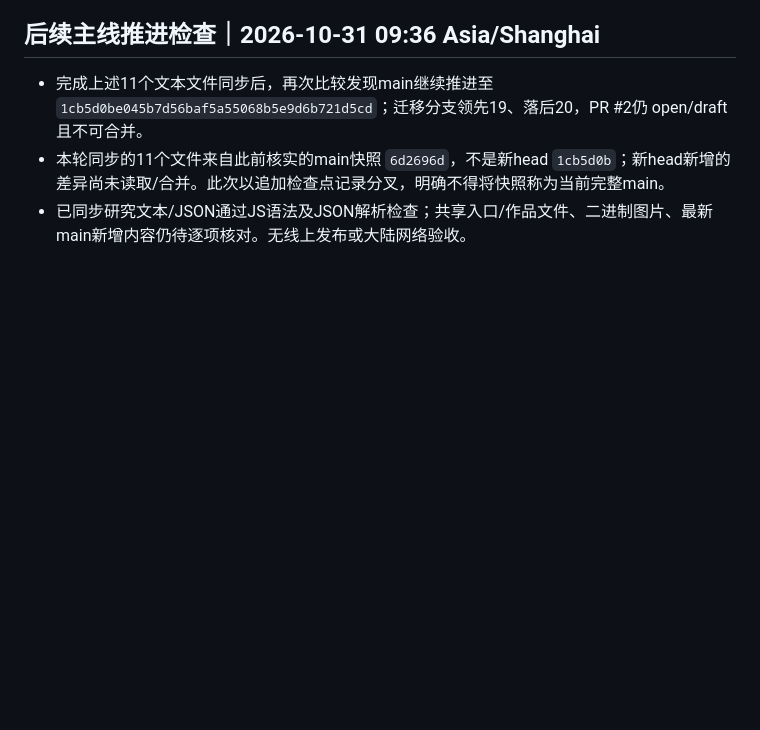
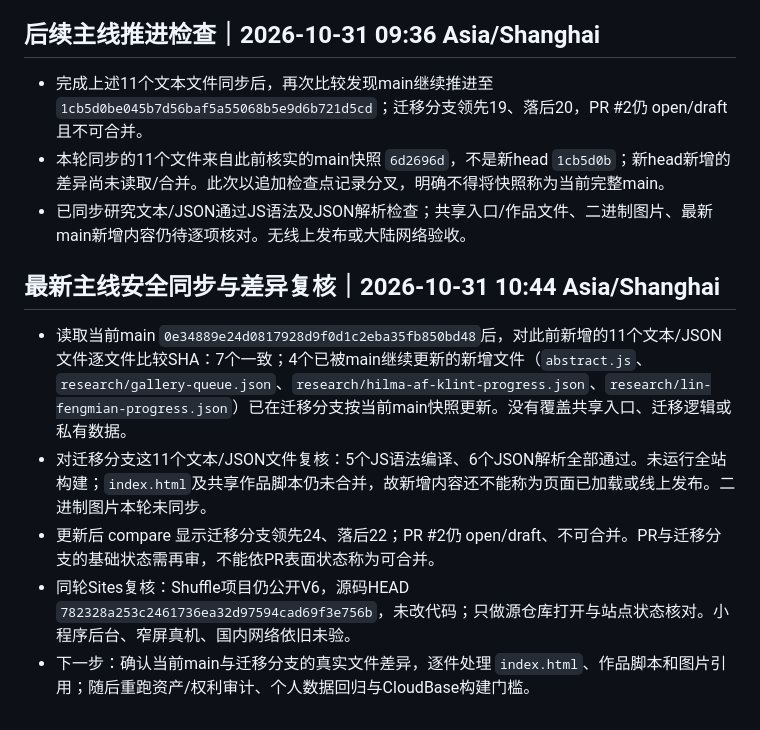
Before and after one commit to EnsobyShuffle/artgallerybyenso, a Markdown page: docs/MIGRATION_MAINLAND.md, the part around the change. GitHub-like rendering; blank space fills up the shorter version.

Commit message:
docs: record refreshed main additions and validation

```diff
--- a/docs/MIGRATION_MAINLAND.md
+++ b/docs/MIGRATION_MAINLAND.md
@@ -140,3 +140,12 @@ tcb hosting deploy ./build/cloudbase --verify --safe -e "$TCB_ENV_ID"
 - 完成上述11个文本文件同步后，再次比较发现main继续推进至 `1cb5d0be045b7d56baf5a55068b5e9d6b721d5cd`；迁移分支领先19、落后20，PR #2仍 open/draft 且不可合并。
 - 本轮同步的11个文件来自此前核实的main快照 `6d2696d`，不是新head `1cb5d0b`；新head新增的差异尚未读取/合并。此次以追加检查点记录分叉，明确不得将快照称为当前完整main。
 - 已同步研究文本/JSON通过JS语法及JSON解析检查；共享入口/作品文件、二进制图片、最新main新增内容仍待逐项核对。无线上发布或大陆网络验收。
+
+
+## 最新主线安全同步与差异复核｜2026-10-31 10:44 Asia/Shanghai
+
+- 读取当前main `0e34889e24d0817928d9f0d1c2eba35fb850bd48`后，对此前新增的11个文本/JSON文件逐文件比较SHA：7个一致；4个已被main继续更新的新增文件（`abstract.js`、`research/gallery-queue.json`、`research/hilma-af-klint-progress.json`、`research/lin-fengmian-progress.json`）已在迁移分支按当前main快照更新。没有覆盖共享入口、迁移逻辑或私有数据。
+- 对迁移分支这11个文本/JSON文件复核：5个JS语法编译、6个JSON解析全部通过。未运行全站构建；`index.html`及共享作品脚本仍未合并，故新增内容还不能称为页面已加载或线上发布。二进制图片本轮未同步。
+- 更新后 compare 显示迁移分支领先24、落后22；PR #2仍 open/draft、不可合并。PR与迁移分支的基础状态需再审，不能依PR表面状态称为可合并。
+- 同轮Sites复核：Shuffle项目仍公开V6，源码HEAD `782328a253c2461736ea32d97594cad69f3e756b`，未改代码；只做源仓库打开与站点状态核对。小程序后台、窄屏真机、国内网络依旧未验。
+- 下一步：确认当前main与迁移分支的真实文件差异，逐件处理 `index.html`、作品脚本和图片引用；随后重跑资产/权利审计、个人数据回归与CloudBase构建门槛。
```
